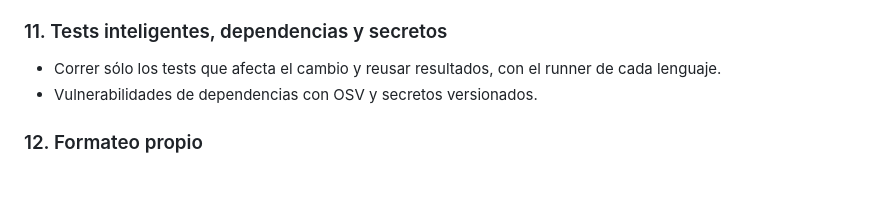
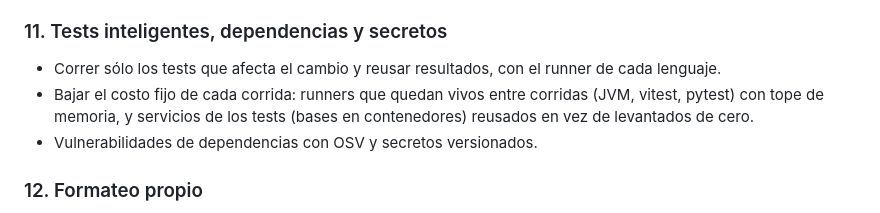
Before and after one commit to mati-caliz/kerbo, a Markdown page: ROADMAP.md, the part around the change. GitHub-like rendering; blank space fills up the shorter version.

Commit message:
Roadmap: bajar el costo fijo de cada corrida de tests
Con un cambio chico, el arranque del runner y de los servicios pesa más
que los tests que quedan después de filtrar los afectados.

Co-Authored-By: Claude Opus 5.5 <noreply@anthropic.com>

```diff
--- a/ROADMAP.md
+++ b/ROADMAP.md
@@ -162,6 +162,9 @@ En orden. Cada etapa se cierra con la paridad medida y los tests del caso que la
 ### 11. Tests inteligentes, dependencias y secretos
 
 - Correr sólo los tests que afecta el cambio y reusar resultados, con el runner de cada lenguaje.
+- Bajar el costo fijo de cada corrida: runners que quedan vivos entre corridas (JVM, vitest, pytest)
+  con tope de memoria, y servicios de los tests (bases en contenedores) reusados en vez de
+  levantados de cero.
 - Vulnerabilidades de dependencias con OSV y secretos versionados.
 
 ### 12. Formateo propio
```
